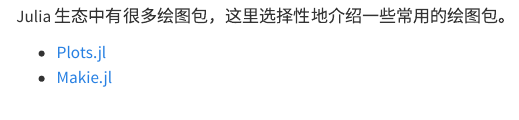
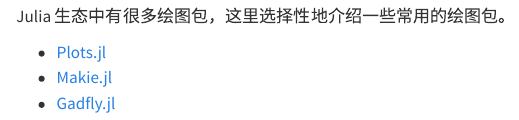
Before and after one commit to lucifer1004/julia-guide, a Quarto document (plotting/index.qmd): the page in a window 1100 px wide, from 60 px down. Rendered offline with R 4.5, knitr and Pandoc in place of Quarto, with nearby package versions.

Commit message:
feat: add Gadfly

```diff
--- a/_quarto.yml
+++ b/_quarto.yml
@@ -40,6 +40,7 @@
       chapters:
         - plotting/plots.ipynb
         - plotting/makie.ipynb
+        - plotting/gadfly.ipynb
 
     - part: 其他
       chapters:
--- a/plotting/index.qmd
+++ b/plotting/index.qmd
@@ -8,3 +8,4 @@
 
 - [Plots.jl](./plots.ipynb)
 - [Makie.jl](./makie.ipynb)
+- [Gadfly.jl](./gadfly.ipynb)
```
Also changed, not shown: 5 other files.
